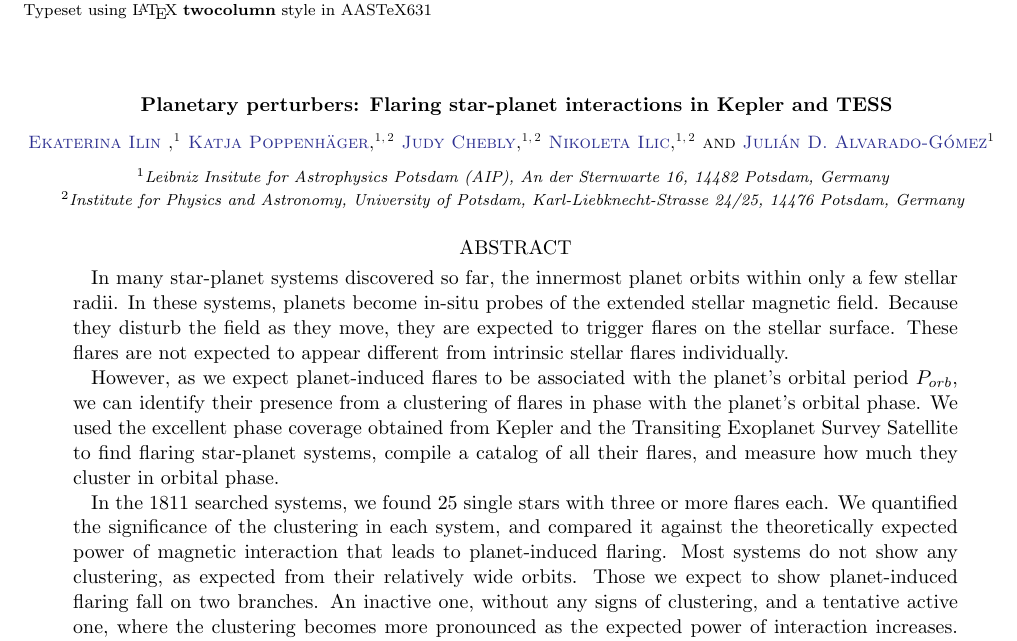
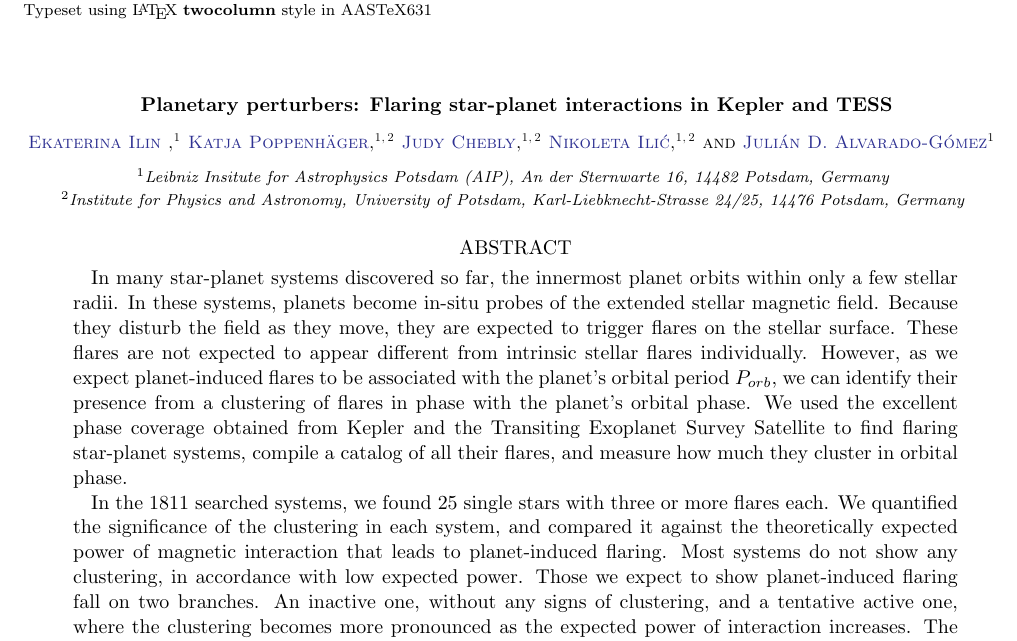
Before and after one commit to ekaterinailin/flaring-spi-paper, a LaTeX paper (src/tex/ms.tex): part of page 1 of 21, cut so that both start at the same text. Compiled offline with pdfLaTeX; a LaTeX package or settings file that is missing is left out.

Commit message:
[showyourwork] overleaf sync

```diff
--- a/src/tex/ms.tex
+++ b/src/tex/ms.tex
@@ -29,11 +29,9 @@
 
 % Abstract with filler text
 \begin{abstract}
-    In many star-planet systems discovered so far, the innermost planet orbits within only a few stellar radii. In these systems, planets become in-situ probes of the extended stellar magnetic field. Because they disturb the field as they move, they are expected to trigger flares on the stellar surface. These flares are not expected to appear different from intrinsic stellar flares individually.
+    In many star-planet systems discovered so far, the innermost planet orbits within only a few stellar radii. In these systems, planets become in-situ probes of the extended stellar magnetic field. Because they disturb the field as they move, they are expected to trigger flares on the stellar surface. These flares are not expected to appear different from intrinsic stellar flares individually. However, as we expect planet-induced flares to be associated with the planet's orbital period $P_{orb}$, we can identify their presence from a clustering of flares in phase with the planet's orbital phase. We used the excellent phase coverage obtained from Kepler and the Transiting Exoplanet Survey Satellite to find flaring star-planet systems, compile a catalog of all their flares, and measure how much they cluster in orbital phase.
 
-    However, as we expect planet-induced flares to be associated with the planet's orbital period $P_{orb}$, we can identify their presence from a clustering of flares in phase with the planet's orbital phase. We used the excellent phase coverage obtained from Kepler and the Transiting Exoplanet Survey Satellite to find flaring star-planet systems, compile a catalog of all their flares, and measure how much they cluster in orbital phase.
-
-    In the 1811 searched systems, we found 25 single stars with three or more flares each. We quantified the significance of the clustering in each system, and compared it against the theoretically expected power of magnetic interaction that leads to planet-induced flaring. Most systems do not show any clustering, as expected from their relatively wide orbits. Those we expect to show planet-induced flaring fall on two branches. An inactive one, without any signs of clustering, and a tentative active one, where the clustering becomes more pronounced as the expected power of interaction increases. The flares in HIP 67522, a young Hot Jupiter system, are prominently clustered ($p<0.006$), identifying it as the most promising candidate for magnetic star-planet interaction in our sample.
+    In the 1811 searched systems, we found 25 single stars with three or more flares each. We quantified the significance of the clustering in each system, and compared it against the theoretically expected power of magnetic interaction that leads to planet-induced flaring. Most systems do not show any clustering, in accordance with low expected power. Those we expect to show planet-induced flaring fall on two branches. An inactive one, without any signs of clustering, and a tentative active one, where the clustering becomes more pronounced as the expected power of interaction increases. The flares in HIP 67522, a young Hot Jupiter system, are prominently clustered ($p<0.006$), identifying it as the most promising candidate for magnetic star-planet interaction in our sample.
 
   %  In our results, HIP 67522, a 17 Myr old solar type star with a Hot Jupiter in a 7-day orbit, shows the most pronounced clustering with only a 0.006 probability of coincidence. While short of a $3\sigma$ detection,
 
```
Also changed, not shown: src/tex/ms.tex (8 more changed lines).
